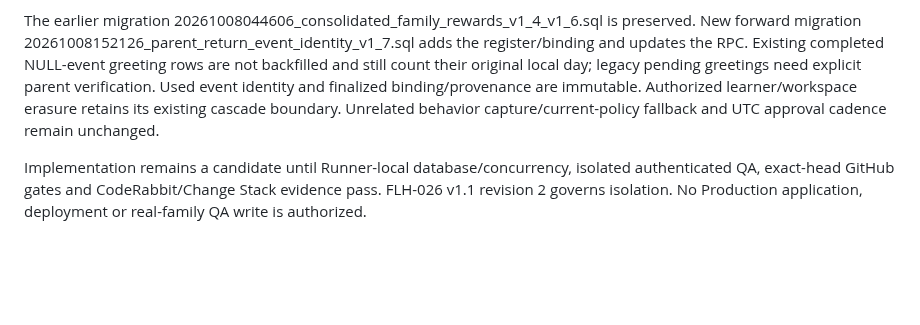
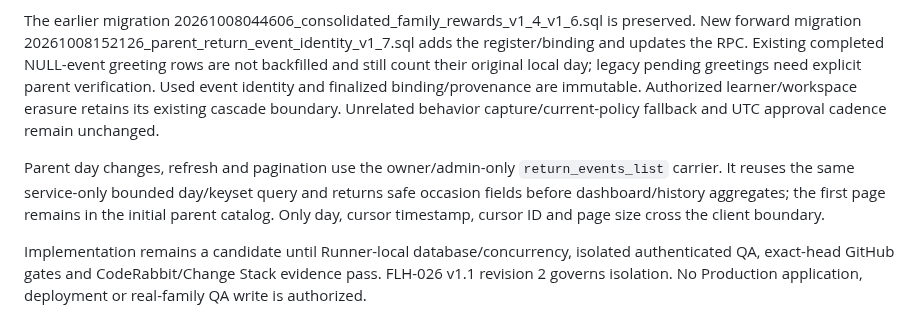
Before and after one commit to FadiAboAlward/family-learning-hub, a Markdown page: docs/architecture.md, the part around the change. GitHub-like rendering; blank space fills up the shorter version.

Commit message:
docs: record bounded parent return-event read carrier

```diff
--- a/docs/architecture.md
+++ b/docs/architecture.md
@@ -138,6 +138,8 @@ Parent adjudication maps a physical return to its canonical record. Different cl
 
 The earlier migration 20261008044606_consolidated_family_rewards_v1_4_v1_6.sql is preserved. New forward migration 20261008152126_parent_return_event_identity_v1_7.sql adds the register/binding and updates the RPC. Existing completed NULL-event greeting rows are not backfilled and still count their original local day; legacy pending greetings need explicit parent verification. Used event identity and finalized binding/provenance are immutable. Authorized learner/workspace erasure retains its existing cascade boundary. Unrelated behavior capture/current-policy fallback and UTC approval cadence remain unchanged.
 
+Parent day changes, refresh and pagination use the owner/admin-only `return_events_list` carrier. It reuses the same service-only bounded day/keyset query and returns safe occasion fields before dashboard/history aggregates; the first page remains in the initial parent catalog. Only day, cursor timestamp, cursor ID and page size cross the client boundary.
+
 Implementation remains a candidate until Runner-local database/concurrency, isolated authenticated QA, exact-head GitHub gates and CodeRabbit/Change Stack evidence pass. FLH-026 v1.1 revision 2 governs isolation. No Production application, deployment or real-family QA write is authorized.
 
 ### Linked prayer bonuses
```
Also changed, not shown: docs/gamification-and-rewards.md (+1 -1 lines).
